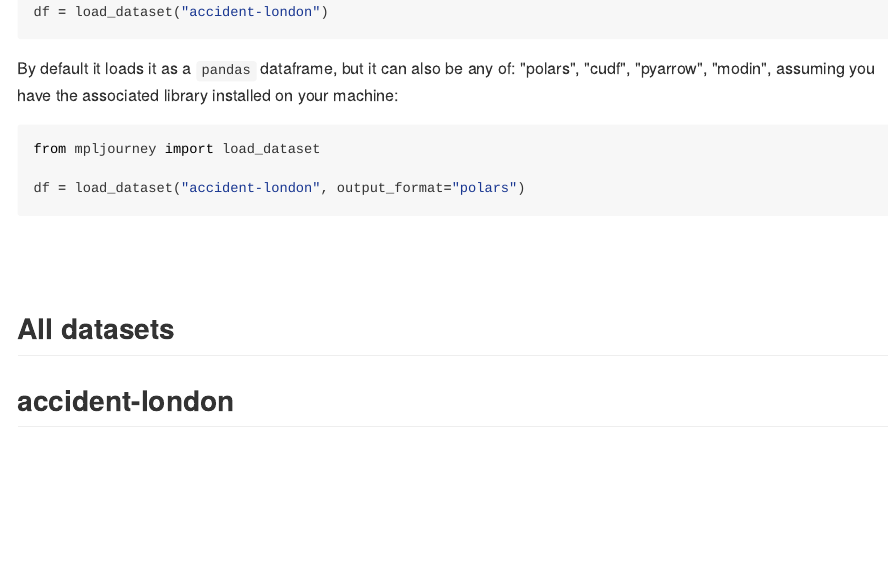
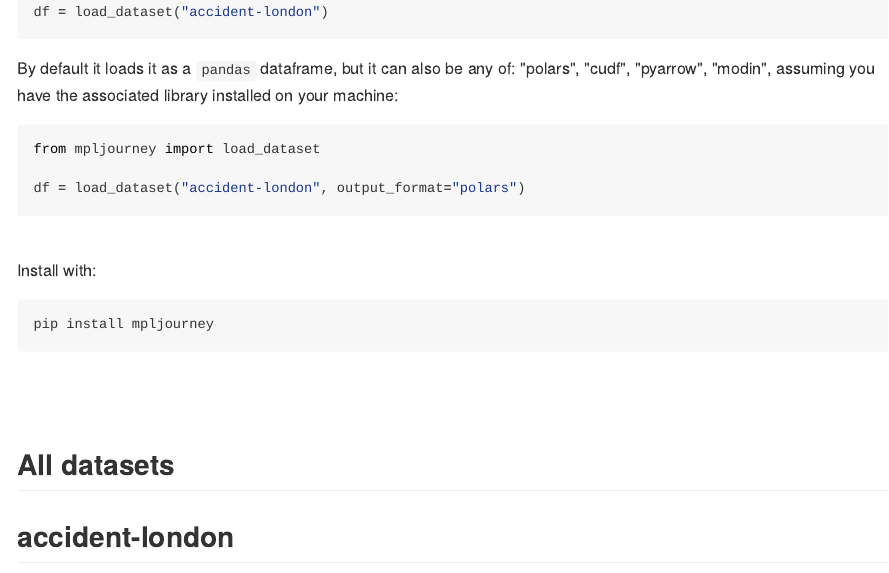
Before and after one commit to JosephBARBIERDARNAL/mpljourney, a Quarto document (README.qmd): the page in a window 1100 px wide, from 380 px down. The pictures show the output file README.md that the author committed with the source, drawn offline in the style of GitHub.

Commit message:
Release v0.1.0

````diff
--- a/README.qmd
+++ b/README.qmd
@@ -31,6 +31,14 @@
 df = load_dataset("accident-london", output_format="polars")
 ```
 
+<br>
+
+Install with:
+
+```shell
+pip install mpljourney
+```
+
 <br><br>
 
 ## All datasets
````
Also changed, not shown: README.md, 1 other file.
